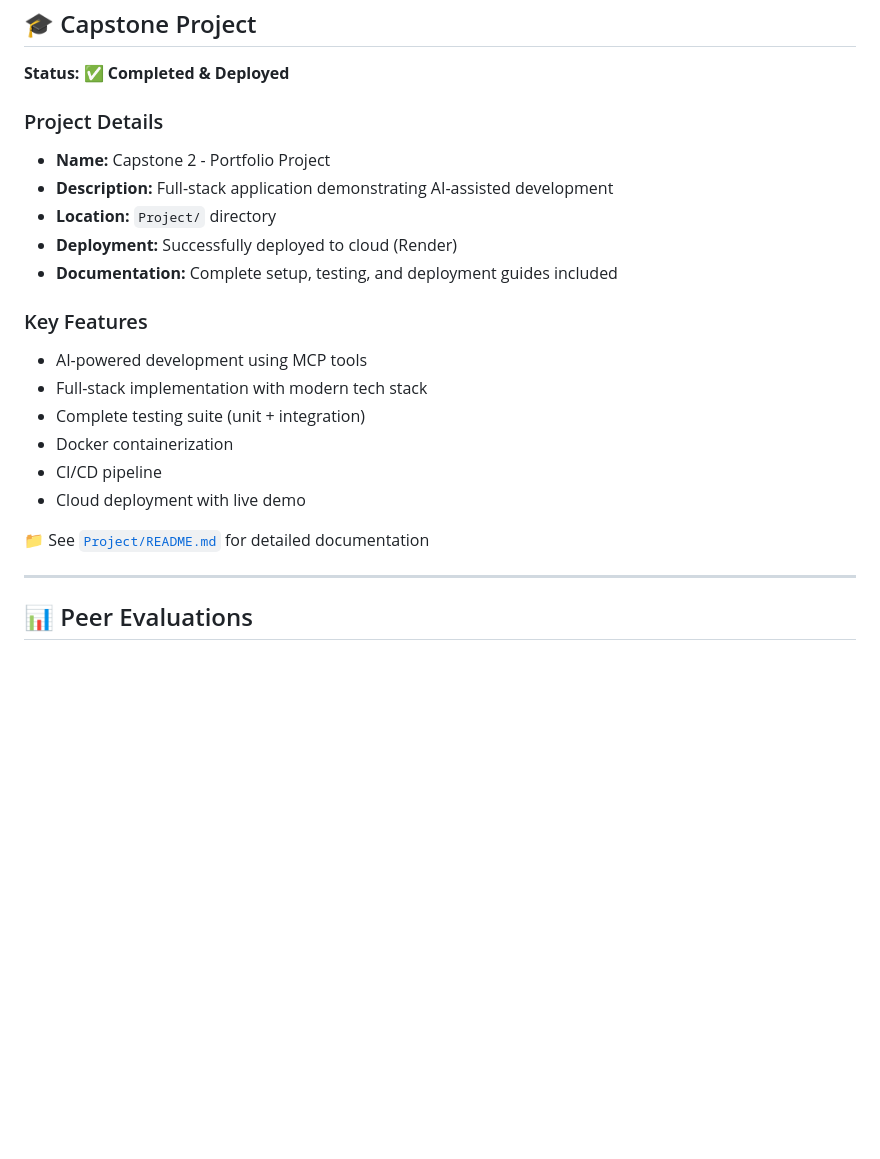
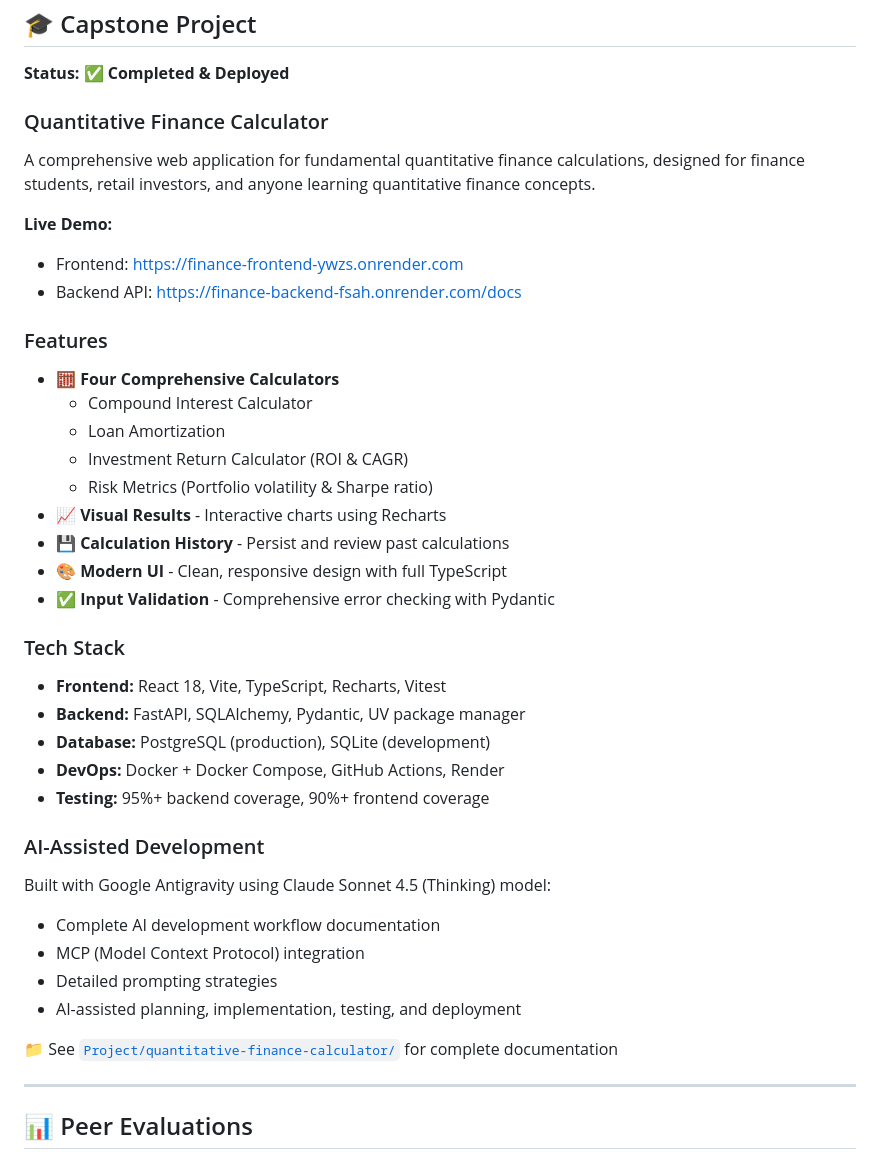
Before and after one commit to syafiqfirdaus/AI-Dev-Tools-Zoomcamp-2025, a Markdown page: README.md, the part around the change. GitHub-like rendering; blank space fills up the shorter version.

Commit message:
Update README with accurate Quantitative Finance Calculator project details
- Corrected project name from generic 'Capstone 2' to 'Quantitative Finance Calculator'
- Added live demo links (frontend and backend API)
- Listed all four calculator features (Compound Interest, Loan Amortization, ROI/CAGR, Risk Metrics)
- Detailed tech stack (React, FastAPI, PostgreSQL)
- Highlighted 95%+ backend and 90%+ frontend test coverage
- Added AI development details (Google Antigravity with Claude Sonnet 4.5)
- Updated project directory link to quantitative-finance-calculator folder

```diff
--- a/README.md
+++ b/README.md
@@ -22,24 +22,45 @@
 
 **Status:** ✅ **Completed & Deployed**
 
-### Project Details
+### Quantitative Finance Calculator
 
-- **Name:** Capstone 2 - Portfolio Project
-- **Description:** Full-stack application demonstrating AI-assisted development
-- **Location:** `Project/` directory
-- **Deployment:** Successfully deployed to cloud (Render)
-- **Documentation:** Complete setup, testing, and deployment guides included
+A comprehensive web application for fundamental quantitative finance calculations, designed for finance students, retail investors, and anyone learning quantitative finance concepts.
 
-### Key Features
+**Live Demo:**
 
-- AI-powered development using MCP tools
-- Full-stack implementation with modern tech stack
-- Complete testing suite (unit + integration)
-- Docker containerization
-- CI/CD pipeline
-- Cloud deployment with live demo
+- Frontend: <https://finance-frontend-ywzs.onrender.com>
+- Backend API: <https://finance-backend-fsah.onrender.com/docs>
 
-📁 See [`Project/README.md`](./Project/README.md) for detailed documentation
+### Features
+
+- 🧮 **Four Comprehensive Calculators**
+  - Compound Interest Calculator
+  - Loan Amortization
+  - Investment Return Calculator (ROI & CAGR)
+  - Risk Metrics (Portfolio volatility & Sharpe ratio)
+- 📈 **Visual Results** - Interactive charts using Recharts
+- 💾 **Calculation History** - Persist and review past calculations
+- 🎨 **Modern UI** - Clean, responsive design with full TypeScript
+- ✅ **Input Validation** - Comprehensive error checking with Pydantic
+
+### Tech Stack
+
+- **Frontend:** React 18, Vite, TypeScript, Recharts, Vitest
+- **Backend:** FastAPI, SQLAlchemy, Pydantic, UV package manager
+- **Database:** PostgreSQL (production), SQLite (development)
+- **DevOps:** Docker + Docker Compose, GitHub Actions, Render
+- **Testing:** 95%+ backend coverage, 90%+ frontend coverage
+
+### AI-Assisted Development
+
+Built with Google Antigravity using Claude Sonnet 4.5 (Thinking) model:
+
+- Complete AI development workflow documentation
+- MCP (Model Context Protocol) integration
+- Detailed prompting strategies
+- AI-assisted planning, implementation, testing, and deployment
+
+📁 See [`Project/quantitative-finance-calculator/`](./Project/quantitative-finance-calculator/) for complete documentation
 
 ---
 
```
